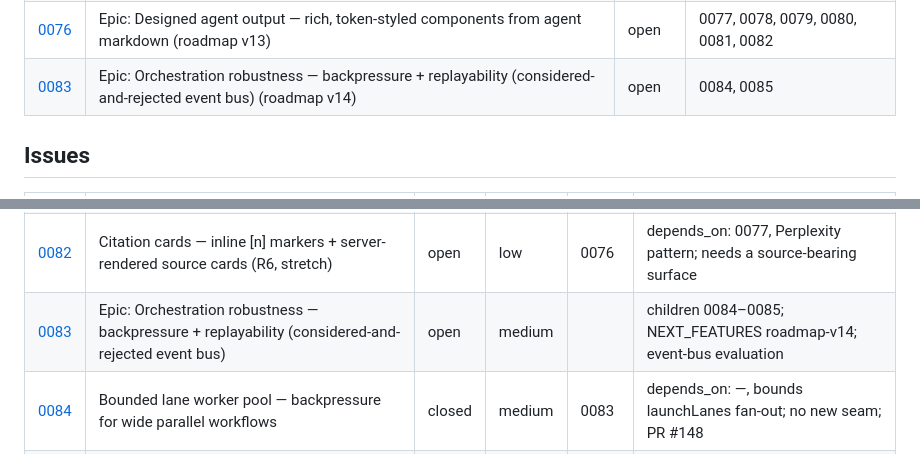
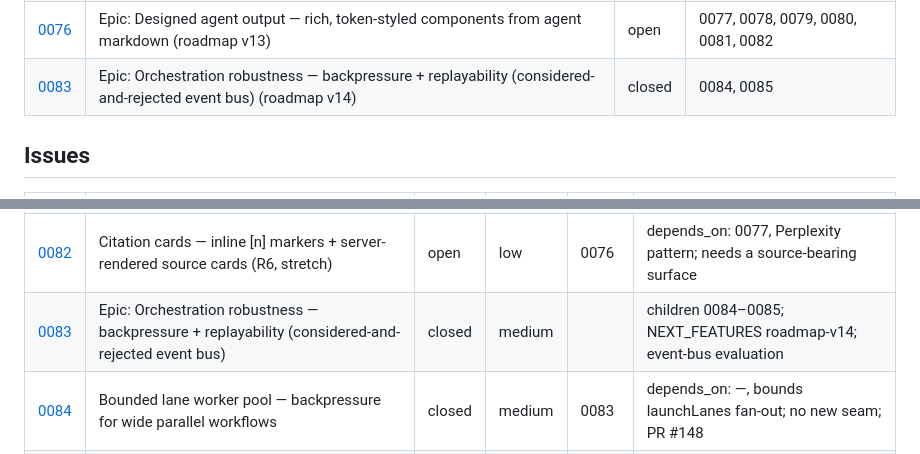
Before and after one commit to dotts-h/Copilot-sdk, a Markdown page: docs/issues/INDEX.md, 2 parts joined by grey strips. GitHub-like rendering.

```diff
--- a/docs/issues/INDEX.md
+++ b/docs/issues/INDEX.md
@@ -21,7 +21,7 @@ issues are added or closed.
 | [0045](0045-epic-ui-ux-refresh.md) | Epic: UI/UX refresh — token foundation, theming, navigation IA, telemetry dashboard, motion (roadmap v9) | closed | 0046, 0047, 0048, 0049 |
 | [0069](0069-epic-first-class-subagents.md) | Epic: First-class sub-agents — live view, per-subagent cost, HITL pause/continue/cancel (roadmap v12) | closed | 0070, 0071, 0072, 0073, 0074, 0075 |
 | [0076](0076-epic-designed-agent-output.md) | Epic: Designed agent output — rich, token-styled components from agent markdown (roadmap v13) | open | 0077, 0078, 0079, 0080, 0081, 0082 |
-| [0083](0083-epic-orchestration-robustness-backpressure-replayability-considered-and-rejected-event-bus.md) | Epic: Orchestration robustness — backpressure + replayability (considered-and-rejected event bus) (roadmap v14) | open | 0084, 0085 |
+| [0083](0083-epic-orchestration-robustness-backpressure-replayability-considered-and-rejected-event-bus.md) | Epic: Orchestration robustness — backpressure + replayability (considered-and-rejected event bus) (roadmap v14) | closed | 0084, 0085 |
 
 ## Issues
 
@@ -98,6 +98,6 @@ issues are added or closed.
 | [0080](0080-tables.md) | Tables — GFM pipe tables as token-styled table components (R4) | closed | medium | 0076 | depends_on: 0077, the missing common block |
 | [0081](0081-container-directives.md) | Container directives — :::card / :::details, allowlisted model-authorable blocks (R5) | closed | medium | 0076 | depends_on: 0077+0078, ADR-0047 grammar+allowlist |
 | [0082](0082-citation-cards.md) | Citation cards — inline [n] markers + server-rendered source cards (R6, stretch) | open | low | 0076 | depends_on: 0077, Perplexity pattern; needs a source-bearing surface |
-| [0083](0083-epic-orchestration-robustness-backpressure-replayability-considered-and-rejected-event-bus.md) | Epic: Orchestration robustness — backpressure + replayability (considered-and-rejected event bus) | open | medium | | children 0084–0085; NEXT_FEATURES roadmap-v14; event-bus evaluation |
+| [0083](0083-epic-orchestration-robustness-backpressure-replayability-considered-and-rejected-event-bus.md) | Epic: Orchestration robustness — backpressure + replayability (considered-and-rejected event bus) | closed | medium | | children 0084–0085; NEXT_FEATURES roadmap-v14; event-bus evaluation |
 | [0084](0084-bounded-lane-worker-pool-backpressure-for-wide-parallel-workflows.md) | Bounded lane worker pool — backpressure for wide parallel workflows | closed | medium | 0083 | depends_on: —, bounds launchLanes fan-out; no new seam; PR #148 |
 | [0085](0085-per-run-event-log-for-replay-audit-on-appendonlystore.md) | Per-run event log for replay/audit on AppendOnlyStore | closed | medium | 0083 | depends_on: —, ADR-0048, builds on AppendOnlyStore (0033); replay vs summary |
```
Also changed, not shown: docs/issues/0083-epic-orchestration-robustness-backpressure-replayability-considered-and-rejected-event-bus.md (+16 -3 lines).
